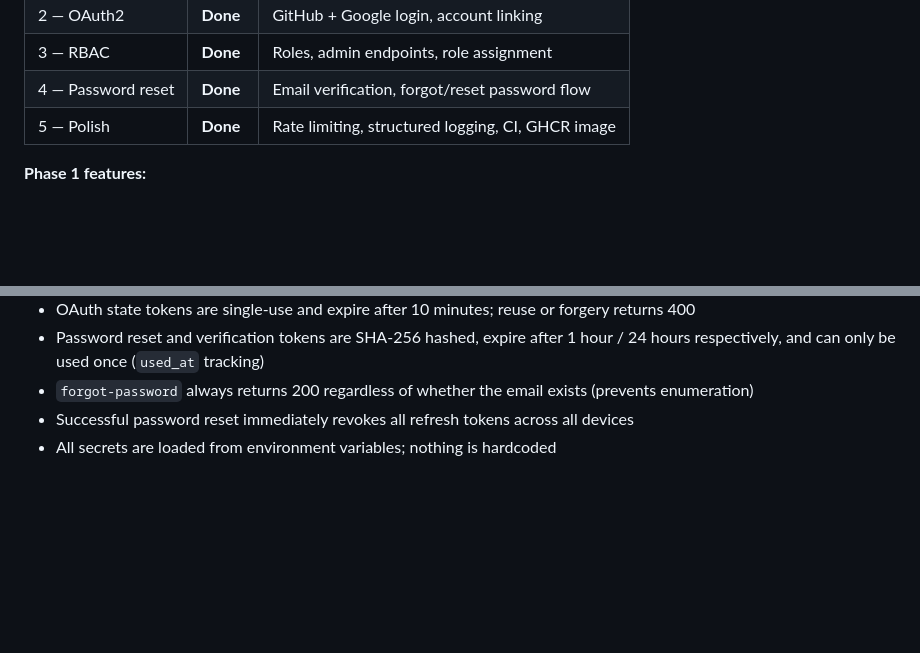
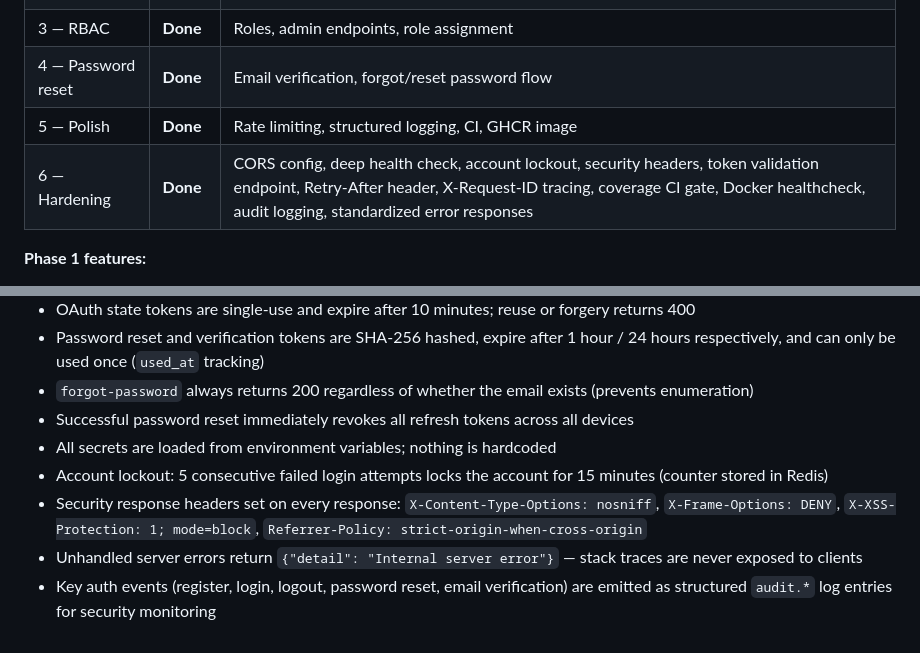
Before and after one commit to Sam-Razavi/auth-service, a Markdown page: README.md, 2 parts joined by grey strips. Rendered like a GitHub page; blank space fills up the shorter version.

```diff
--- a/README.md
+++ b/README.md
@@ -14,6 +14,7 @@ Other apps delegate all auth to this service — they never handle passwords or
 | 3 — RBAC | **Done** | Roles, admin endpoints, role assignment |
 | 4 — Password reset | **Done** | Email verification, forgot/reset password flow |
 | 5 — Polish | **Done** | Rate limiting, structured logging, CI, GHCR image |
+| 6 — Hardening | **Done** | CORS config, deep health check, account lockout, security headers, token validation endpoint, Retry-After header, X-Request-ID tracing, coverage CI gate, Docker healthcheck, audit logging, standardized error responses |
 
 **Phase 1 features:**
 - JWT access tokens (HS256, 15-minute lifetime)
@@ -305,3 +331,7 @@ In development (`RATE_LIMIT_STORAGE_URL=memory://`) counters are local to the pr
 - `forgot-password` always returns 200 regardless of whether the email exists (prevents enumeration)
 - Successful password reset immediately revokes all refresh tokens across all devices
 - All secrets are loaded from environment variables; nothing is hardcoded
+- Account lockout: 5 consecutive failed login attempts locks the account for 15 minutes (counter stored in Redis)
+- Security response headers set on every response: `X-Content-Type-Options: nosniff`, `X-Frame-Options: DENY`, `X-XSS-Protection: 1; mode=block`, `Referrer-Policy: strict-origin-when-cross-origin`
+- Unhandled server errors return `{"detail": "Internal server error"}` — stack traces are never exposed to clients
+- Key auth events (register, login, logout, password reset, email verification) are emitted as structured `audit.*` log entries for security monitoring
```
Also changed, not shown: other parts of README.md (+27 -2 lines).
